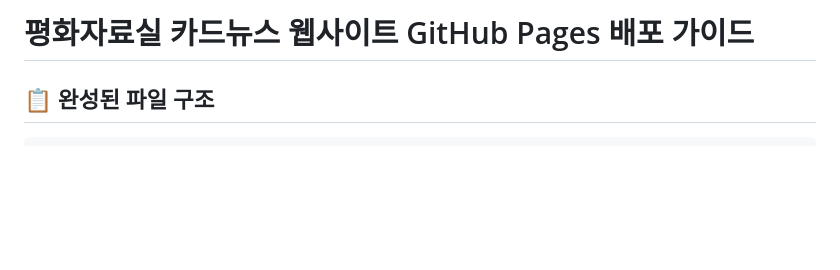
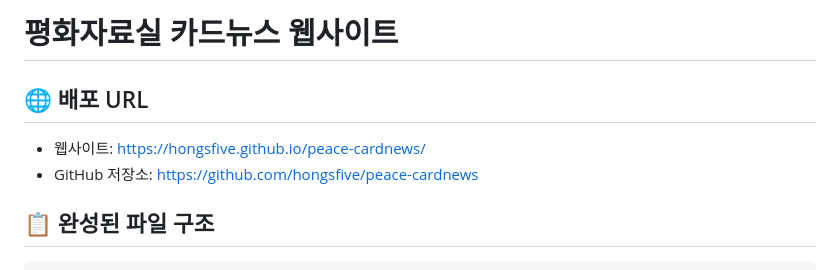
Before and after one commit to hongsfive/peace-cardnews, a Markdown page: README.md, the part around the change. Drawn GitHub-style; blank space fills up the shorter version.

Commit message:
Add live deployment URL to README

```diff
--- a/README.md
+++ b/README.md
@@ -1,4 +1,9 @@
-# 평화자료실 카드뉴스 웹사이트 GitHub Pages 배포 가이드
+# 평화자료실 카드뉴스 웹사이트
+
+## 🌐 배포 URL
+
+- 웹사이트: https://hongsfive.github.io/peace-cardnews/
+- GitHub 저장소: https://github.com/hongsfive/peace-cardnews
 
 ## 📋 완성된 파일 구조
 
```
